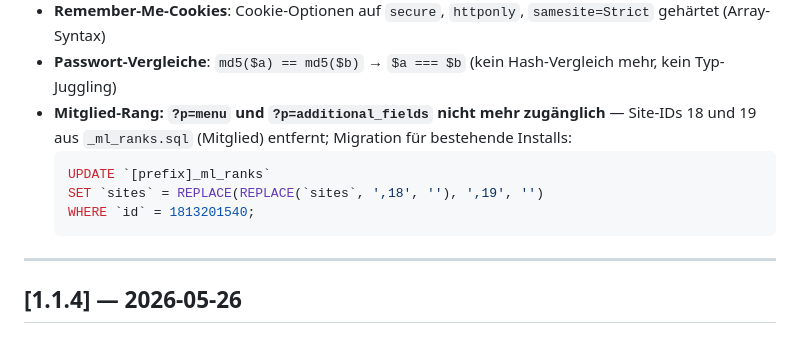
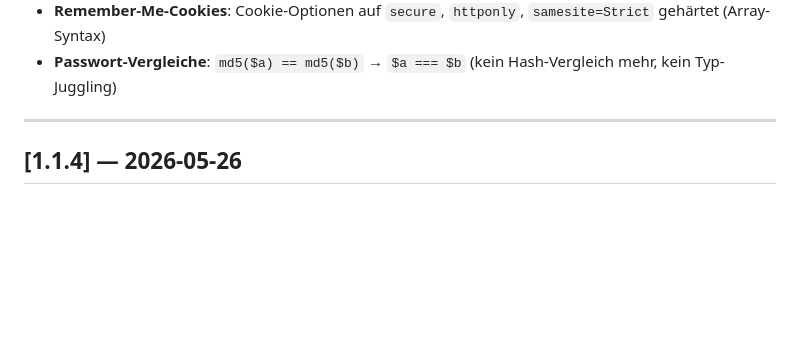
Before and after one commit to nfsmw15/Easy2-PHP8, a Markdown page: CHANGELOG.md, the part around the change. Drawn GitHub-style; blank space fills up the shorter version.

Commit message:
Fix CHANGELOG: remove duplicate Mitglied-Rang entry (cherry-pick artifact)

````diff
--- a/CHANGELOG.md
+++ b/CHANGELOG.md
@@ -36,12 +36,6 @@
 - **Session-Härtung**: `session_regenerate_id(true)` nach erfolgreichem Login
 - **Remember-Me-Cookies**: Cookie-Optionen auf `secure`, `httponly`, `samesite=Strict` gehärtet (Array-Syntax)
 - **Passwort-Vergleiche**: `md5($a) == md5($b)` → `$a === $b` (kein Hash-Vergleich mehr, kein Typ-Juggling)
-- **Mitglied-Rang: `?p=menu` und `?p=additional_fields` nicht mehr zugänglich** — Site-IDs 18 und 19 aus `_ml_ranks.sql` (Mitglied) entfernt; Migration für bestehende Installs:
-  ```sql
-  UPDATE `[prefix]_ml_ranks`
-  SET `sites` = REPLACE(REPLACE(`sites`, ',18', ''), ',19', '')
-  WHERE `id` = 1813201540;
-  ```
 
 ---
 
````
